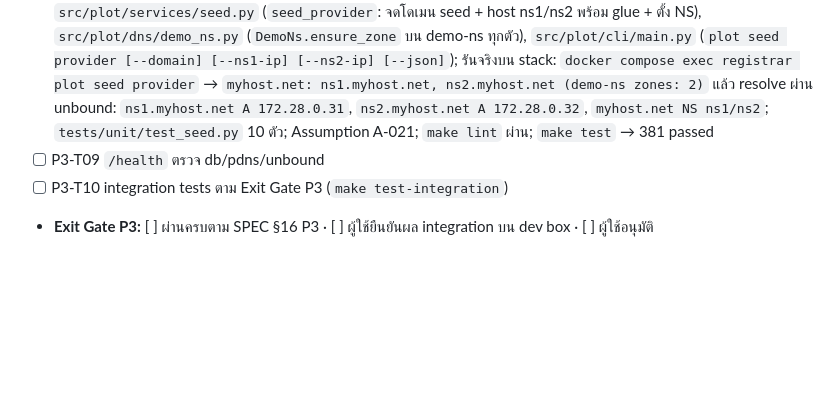
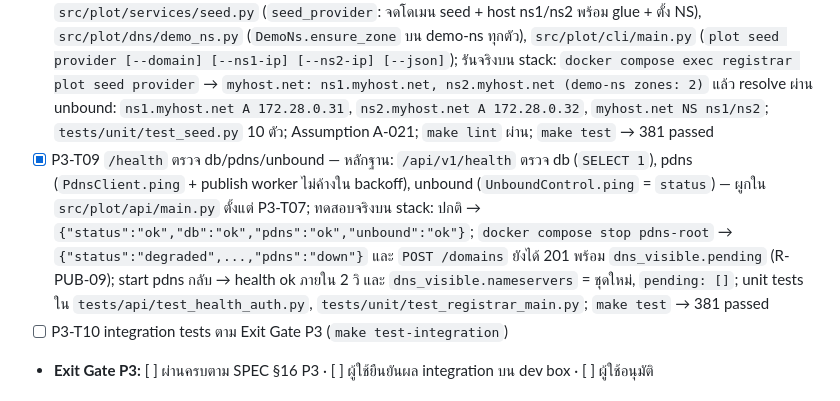
Before and after one commit to pishitlab/plot.cli, a Markdown page: docs/PROGRESS.md, the part around the change. Rendered like a GitHub page; blank space fills up the shorter version.

Commit message:
P3-T09: health reports db, pdns and unbound; verified degraded/recovery on the stack
Co-Authored-By: Claude Opus 5.5 <noreply@anthropic.com>
Claude-Session: https://claude.ai/code/session_01Muv3qcWxZWApc6hCSrEn9G

```diff
--- a/docs/PROGRESS.md
+++ b/docs/PROGRESS.md
@@ -81,7 +81,7 @@ autonomy: continuous
 - [x] P3-T06 `dns/reconcile.py` (R-PUB-07) — หลักฐาน: `src/plot/dns/reconcile.py` (`reconcile`: ensure root zone, แก้ drift ต่อโดเมน, ลบ record กำพร้า) + `Publisher.reconcile` (flush โดเมนที่แก้) + `ensure_root_zone` แก้เฉพาะส่วนที่ drift; `tests/unit/test_reconcile.py` มี `test_R_PUB_07_*` 5 ตัว (zone ในหน่วยความจำที่จำลอง PATCH ของ pdns และกัน RRset ซ้ำใน PATCH เดียว); ทดลองกับ pdns 4.9.17 จริง: drift+orphan → `fixed: [shop.com, orphan.com]`, รอบสอง `[]`, serial คงที่เมื่อ sync; Assumption A-019; `make lint` ผ่าน; `make test` → 368 passed
 - [x] P3-T07 `deploy/`: compose, unbound conf/hints template, pdns-root conf, Dockerfile ของ registrar — pin version ของ image ทุกตัวแล้วบันทึกใน "Pinned versions" — หลักฐาน: `deploy/docker-compose.yml` (unbound, pdns-root, registrar, demo-ns1/2 บน network `${SUBNET}` IP ตาม §4.1; publish 53/5300/8080 ที่ `BIND_ADDR` เท่านั้น; 8081/8953 ไม่ publish), `deploy/unbound/*`, `deploy/pdns-root/pdns.conf`, `deploy/demo-ns/pdns.conf`, `deploy/registrar/Dockerfile` + `requirements.lock`, composition root `src/plot/api/main.py`, `make up/down/test-integration`; pin version ทุกตัวในตาราง "Pinned versions"; รัน stack จริง (BIND_ADDR=127.0.0.1): ขึ้นครบ 5 service, `/api/v1/health` → `{"status":"ok","db":"ok","pdns":"ok","unbound":"ok"}`, จด `shop.com` ผ่าน API → registry view `dig @127.0.0.1 -p 5300` เห็น NS; พบและแก้บั๊ก `ping` ของ pdns (trailing slash → 404); `tests/unit/test_registrar_main.py`; Assumption A-020; `make lint` ผ่าน; `make test` → 371 passed
 - [x] P3-T08 `plot seed provider` (หรือ API ภายใน) + `demo-ns` ขั้นต่ำให้ `myhost.net` resolve ได้ — หลักฐาน: `src/plot/services/seed.py` (`seed_provider`: จดโดเมน seed + host ns1/ns2 พร้อม glue + ตั้ง NS), `src/plot/dns/demo_ns.py` (`DemoNs.ensure_zone` บน demo-ns ทุกตัว), `src/plot/cli/main.py` (`plot seed provider [--domain] [--ns1-ip] [--ns2-ip] [--json]`); รันจริงบน stack: `docker compose exec registrar plot seed provider` → `myhost.net: ns1.myhost.net, ns2.myhost.net (demo-ns zones: 2)` แล้ว resolve ผ่าน unbound: `ns1.myhost.net A 172.28.0.31`, `ns2.myhost.net A 172.28.0.32`, `myhost.net NS ns1/ns2`; `tests/unit/test_seed.py` 10 ตัว; Assumption A-021; `make lint` ผ่าน; `make test` → 381 passed
-- [ ] P3-T09 `/health` ตรวจ db/pdns/unbound
+- [x] P3-T09 `/health` ตรวจ db/pdns/unbound — หลักฐาน: `/api/v1/health` ตรวจ db (`SELECT 1`), pdns (`PdnsClient.ping` + publish worker ไม่ค้างใน backoff), unbound (`UnboundControl.ping` = `status`) — ผูกใน `src/plot/api/main.py` ตั้งแต่ P3-T07; ทดสอบจริงบน stack: ปกติ → `{"status":"ok","db":"ok","pdns":"ok","unbound":"ok"}`; `docker compose stop pdns-root` → `{"status":"degraded",...,"pdns":"down"}` และ `POST /domains` ยังได้ 201 พร้อม `dns_visible.pending` (R-PUB-09); start pdns กลับ → health ok ภายใน 2 วิ และ `dns_visible.nameservers` = ชุดใหม่, `pending: []`; unit tests ใน `tests/api/test_health_auth.py`, `tests/unit/test_registrar_main.py`; `make test` → 381 passed
 - [ ] P3-T10 integration tests ตาม Exit Gate P3 (`make test-integration`)
 - **Exit Gate P3:** [ ] ผ่านครบตาม SPEC §16 P3 · [ ] ผู้ใช้ยืนยันผล integration บน dev box · [ ] ผู้ใช้อนุมัติ
 
```
